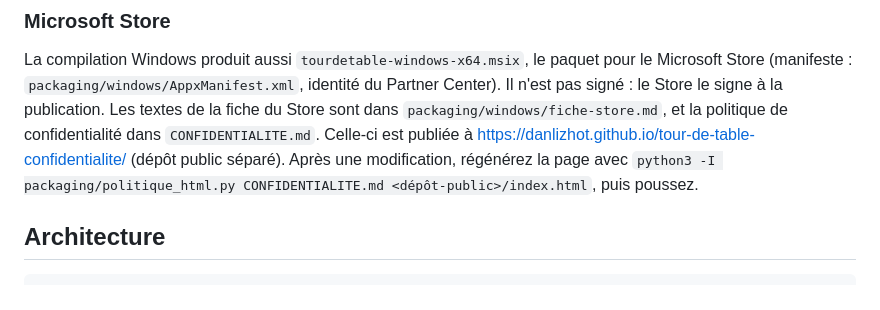
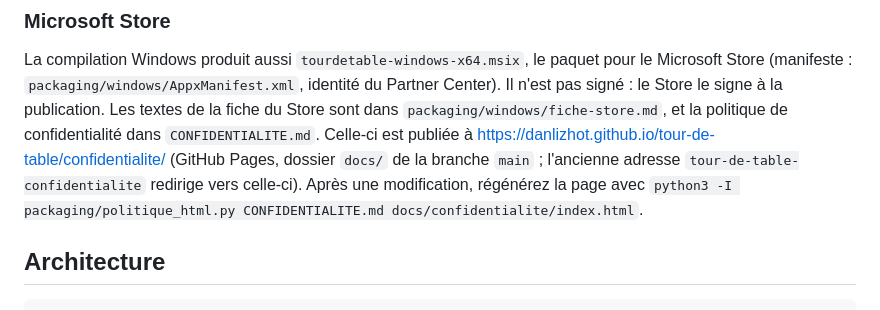
Before and after one commit to danlizhot/tour-de-table, a Markdown page: README.md, the part around the change. Drawn GitHub-style.

Commit message:
Politique de confidentialité publiée depuis ce dépôt (docs/)
La page passe du dépôt séparé tour-de-table-confidentialite à
https://danlizhot.github.io/tour-de-table/confidentialite/, régénérée à
partir de CONFIDENTIALITE.md : la page publiée datait du 23 octobre et
parlait encore de l'option Ollama.

Co-Authored-By: Claude Opus 5.5 <noreply@anthropic.com>

```diff
--- a/README.md
+++ b/README.md
@@ -305,9 +305,10 @@ La compilation Windows produit aussi `tourdetable-windows-x64.msix`, le paquet p
 Microsoft Store (manifeste : `packaging/windows/AppxManifest.xml`, identité du Partner Center).
 Il n'est pas signé : le Store le signe à la publication. Les textes de la fiche du Store sont dans
 `packaging/windows/fiche-store.md`, et la politique de confidentialité dans `CONFIDENTIALITE.md`. Celle-ci est publiée à
-https://danlizhot.github.io/tour-de-table-confidentialite/ (dépôt public séparé). Après une
+https://danlizhot.github.io/tour-de-table/confidentialite/ (GitHub Pages, dossier `docs/` de la
+branche `main` ; l'ancienne adresse `tour-de-table-confidentialite` redirige vers celle-ci). Après une
 modification, régénérez la page avec
-`python3 -I packaging/politique_html.py CONFIDENTIALITE.md <dépôt-public>/index.html`, puis poussez.
+`python3 -I packaging/politique_html.py CONFIDENTIALITE.md docs/confidentialite/index.html`.
 
 ## Architecture
 
```
Also changed, not shown: packaging/windows/fiche-store.md (+1 -1 lines), docs/confidentialite/logo.png (added), 2 other files.
